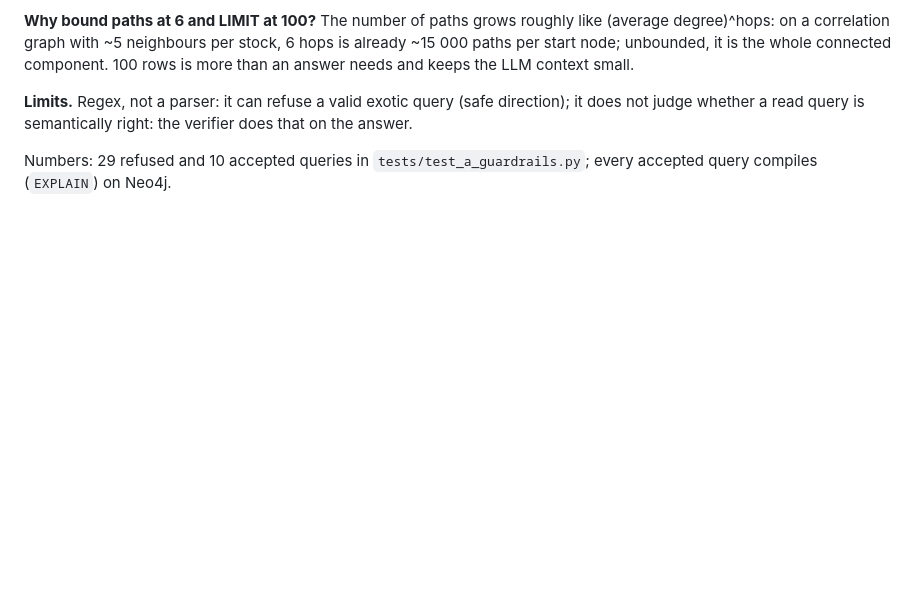
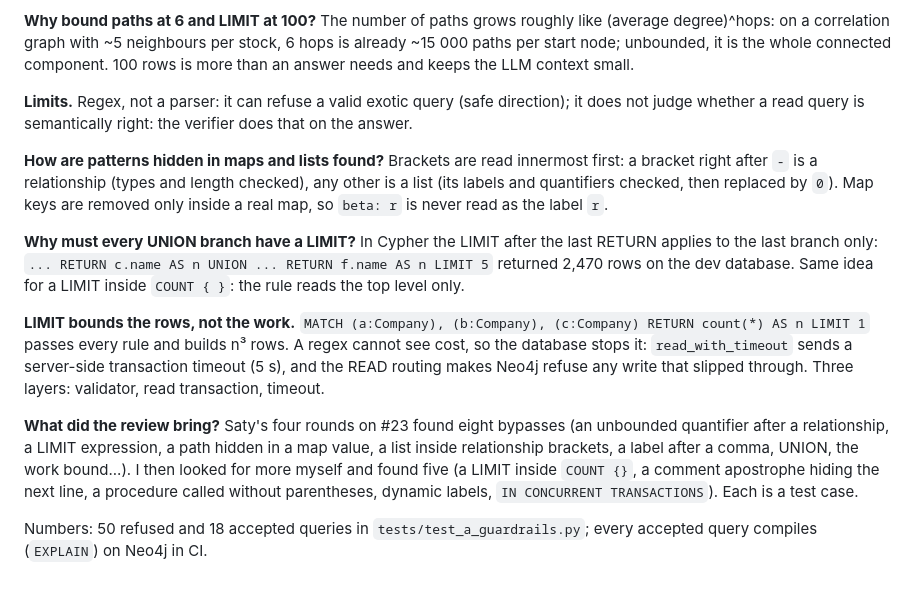
Before and after one commit to Polluxgnr/shockgraph-pea, a Markdown page: docs/defense/a.md, the part around the change. Rendered like a GitHub page; blank space fills up the shorter version.

Commit message:
docs(defense): record the UNION rule and the read timeout

```diff
--- a/docs/defense/a.md
+++ b/docs/defense/a.md
@@ -129,5 +129,24 @@ the whole connected component. 100 rows is more than an answer needs and keeps t
 **Limits.** Regex, not a parser: it can refuse a valid exotic query (safe direction); it does not judge whether a
 read query is semantically right: the verifier does that on the answer.
 
-Numbers: 29 refused and 10 accepted queries in `tests/test_a_guardrails.py`; every accepted query compiles
-(`EXPLAIN`) on Neo4j.
+**How are patterns hidden in maps and lists found?** Brackets are read innermost first: a bracket right after `-` is
+a relationship (types and length checked), any other is a list (its labels and quantifiers checked, then replaced
+by `0`). Map keys are removed only inside a real map, so `beta: r` is never read as the label `r`.
+
+**Why must every UNION branch have a LIMIT?** In Cypher the LIMIT after the last RETURN applies to the last branch
+only: `... RETURN c.name AS n UNION ... RETURN f.name AS n LIMIT 5` returned 2,470 rows on the dev database. Same
+idea for a LIMIT inside `COUNT { }`: the rule reads the top level only.
+
+**LIMIT bounds the rows, not the work.** `MATCH (a:Company), (b:Company), (c:Company) RETURN count(*) AS n LIMIT 1`
+passes every rule and builds n³ rows. A regex cannot see cost, so the database stops it: `read_with_timeout`
+sends a server-side transaction timeout (5 s), and the READ routing makes Neo4j refuse any write that slipped
+through. Three layers: validator, read transaction, timeout.
+
+**What did the review bring?** Saty's four rounds on #23 found eight bypasses (an unbounded quantifier after a
+relationship, a LIMIT expression, a path hidden in a map value, a list inside relationship brackets, a label after
+a comma, UNION, the work bound...). I then looked for more myself and found five (a LIMIT inside `COUNT {}`, a
+comment apostrophe hiding the next line, a procedure called without parentheses, dynamic labels,
+`IN CONCURRENT TRANSACTIONS`). Each is a test case.
+
+Numbers: 50 refused and 18 accepted queries in `tests/test_a_guardrails.py`; every accepted query compiles
+(`EXPLAIN`) on Neo4j in CI.
```
Also changed, not shown: docs/decisions/a.md (+3 -0 lines).
